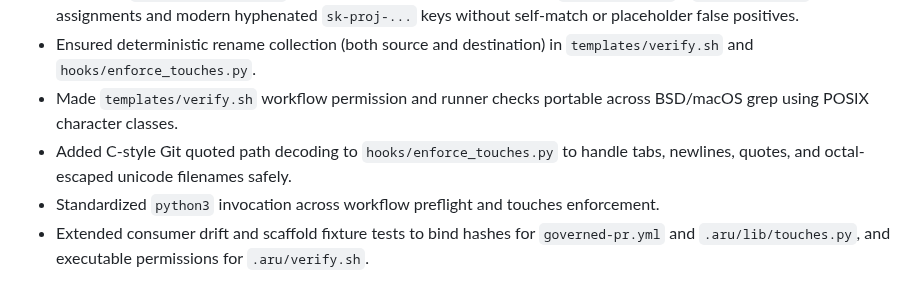
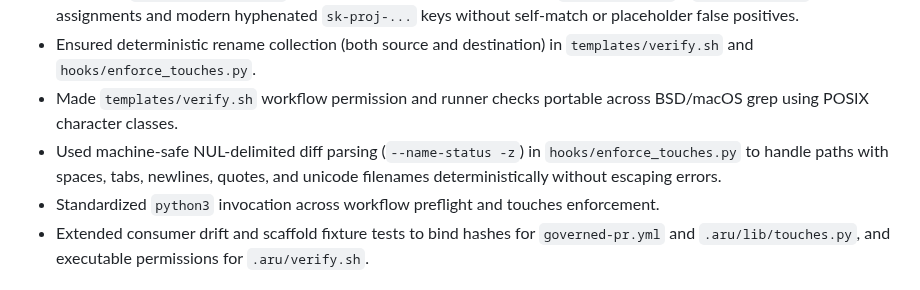
Before and after one commit to gillella/Aru_Agentic_SDLC, a Markdown page: CHANGELOG.md, the part around the change. GitHub-like rendering.

Commit message:
docs(changelog): clarify NUL-delimited diff parsing entry for v1.0.1

```diff
--- a/CHANGELOG.md
+++ b/CHANGELOG.md
@@ -13,8 +13,9 @@
   `templates/verify.sh` and `hooks/enforce_touches.py`.
 - Made `templates/verify.sh` workflow permission and runner checks portable
   across BSD/macOS grep using POSIX character classes.
-- Added C-style Git quoted path decoding to `hooks/enforce_touches.py` to handle
-  tabs, newlines, quotes, and octal-escaped unicode filenames safely.
+- Used machine-safe NUL-delimited diff parsing (`--name-status -z`) in
+  `hooks/enforce_touches.py` to handle paths with spaces, tabs, newlines,
+  quotes, and unicode filenames deterministically without escaping errors.
 - Standardized `python3` invocation across workflow preflight and touches
   enforcement.
 - Extended consumer drift and scaffold fixture tests to bind hashes for
```
